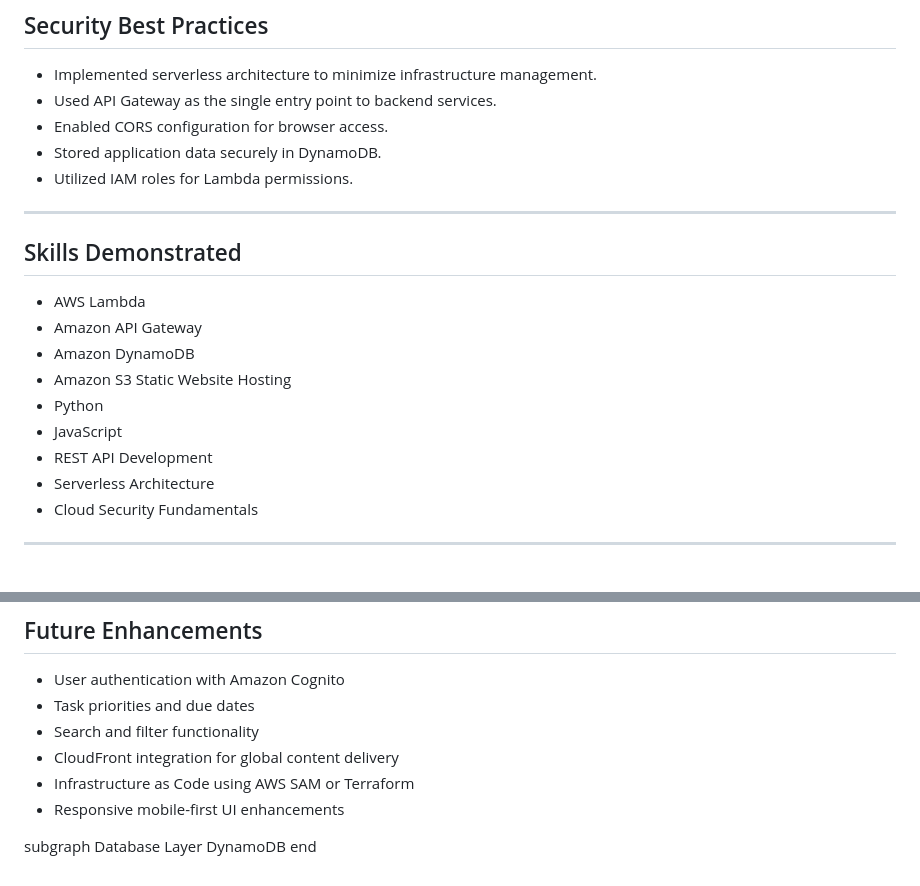
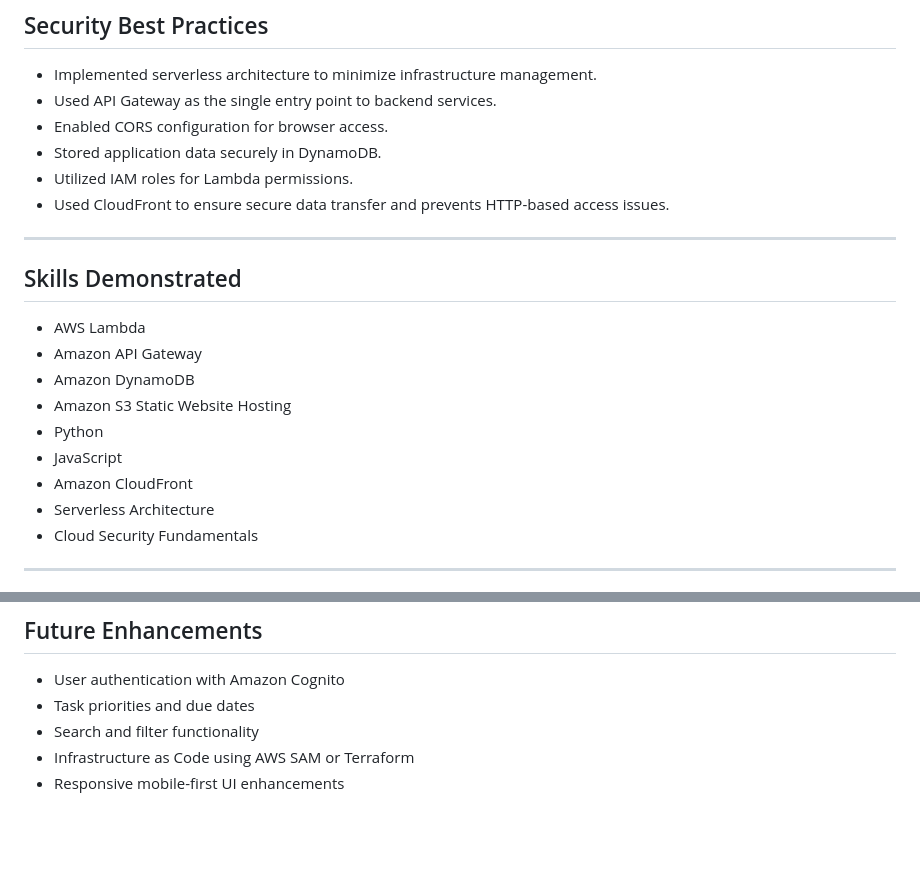
Before and after one commit to rashmiyadav02031989-wq/AWS-Serverless-ToDoTasks-App, a Markdown page: README.md, 2 parts joined by grey strips. Rendered like a GitHub page; blank space fills up the shorter version.

Commit message:
Enhance README with CloudFront details and skills
Added CloudFront usage for secure data transfer and updated skills list.

```diff
--- a/README.md
+++ b/README.md
@@ -149,6 +149,7 @@ aws-serverless-todo-app/
 * Enabled CORS configuration for browser access.
 * Stored application data securely in DynamoDB.
 * Utilized IAM roles for Lambda permissions.
+* Used CloudFront to ensure secure data transfer and prevents HTTP-based access issues.
 
 ---
 
@@ -160,7 +161,7 @@ aws-serverless-todo-app/
 * Amazon S3 Static Website Hosting
 * Python
 * JavaScript
-* REST API Development
+* Amazon CloudFront
 * Serverless Architecture
 * Cloud Security Fundamentals
 
@@ -177,11 +178,5 @@ Successfully developed and deployed a fully functional serverless task managemen
 * User authentication with Amazon Cognito
 * Task priorities and due dates
 * Search and filter functionality
-* CloudFront integration for global content delivery
 * Infrastructure as Code using AWS SAM or Terraform
 * Responsive mobile-first UI enhancements
-
-
-subgraph Database Layer
-DynamoDB
-end
```
